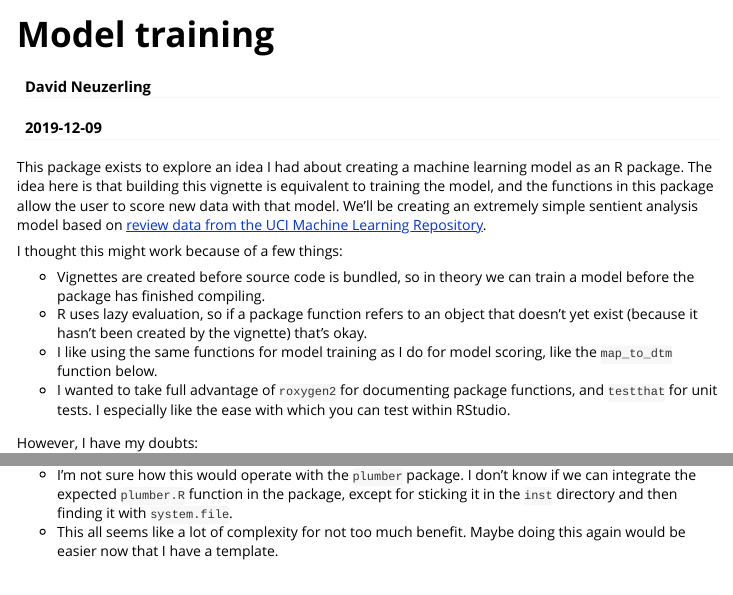
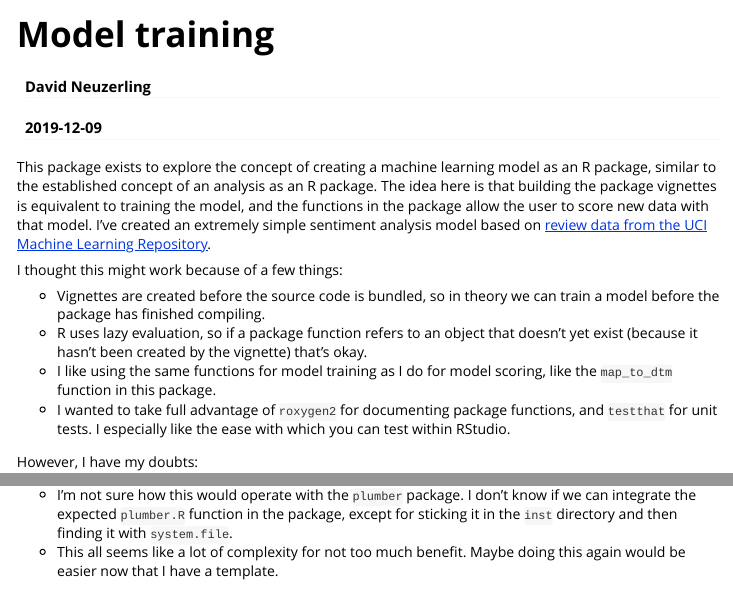
Before and after one commit to mdneuzerling/ModelAsAPackage, an R Markdown document (vignettes/model-training.Rmd): the page in a window 1100 px wide, from its top, and a second part further down, joined at a grey line. Rendered offline with R 4.5, knitr and Pandoc, with nearby package versions; some code elsewhere in the file could not run offline.

Commit message:
Updating vignette intro to reflect README

```diff
--- a/vignettes/model-training.Rmd
+++ b/vignettes/model-training.Rmd
@@ -9,13 +9,13 @@ vignette: >
   %\VignetteEncoding{UTF-8}
 ---
 
-This package exists to explore an idea I had about creating a machine learning model as an R package. The idea here is that building this vignette is equivalent to training the model, and the functions in this package allow the user to score new data with that model. We'll be creating an extremely simple sentient analysis model based on [review data from the UCI Machine Learning Repository](https://archive.ics.uci.edu/ml/datasets/Sentiment+Labelled+Sentences).
+This package exists to explore the concept of creating a machine learning model as an R package, similar to the established concept of an analysis as an R package. The idea here is that building the package vignettes is equivalent to training the model, and the functions in the package allow the user to score new data with that model. I've created an extremely simple sentiment analysis model based on [review data from the UCI Machine Learning Repository](https://archive.ics.uci.edu/ml/datasets/Sentiment+Labelled+Sentences).
 
 I thought this might work because of a few things:
 
-* Vignettes are created before source code is bundled, so in theory we can train a model before the package has finished compiling.
+* Vignettes are created before the source code is bundled, so in theory we can train a model before the package has finished compiling.
 * R uses lazy evaluation, so if a package function refers to an object that doesn't yet exist (because it hasn't been created by the vignette) that's okay.
-* I like using the same functions for model training as I do for model scoring, like the `map_to_dtm` function below.
+* I like using the same functions for model training as I do for model scoring, like the `map_to_dtm` function in this package.
 * I wanted to take full advantage of `roxygen2` for documenting package functions, and `testthat` for unit tests. I especially like the ease with which you can test within RStudio.
 
 However, I have my doubts:
```
Also changed, not shown: vignettes/model-training.Rmd (4 more changed lines).
